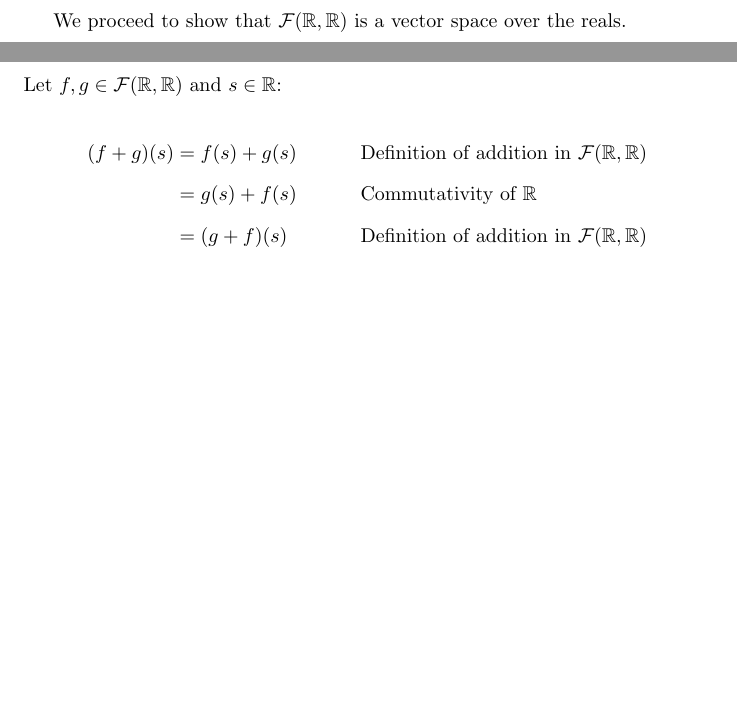
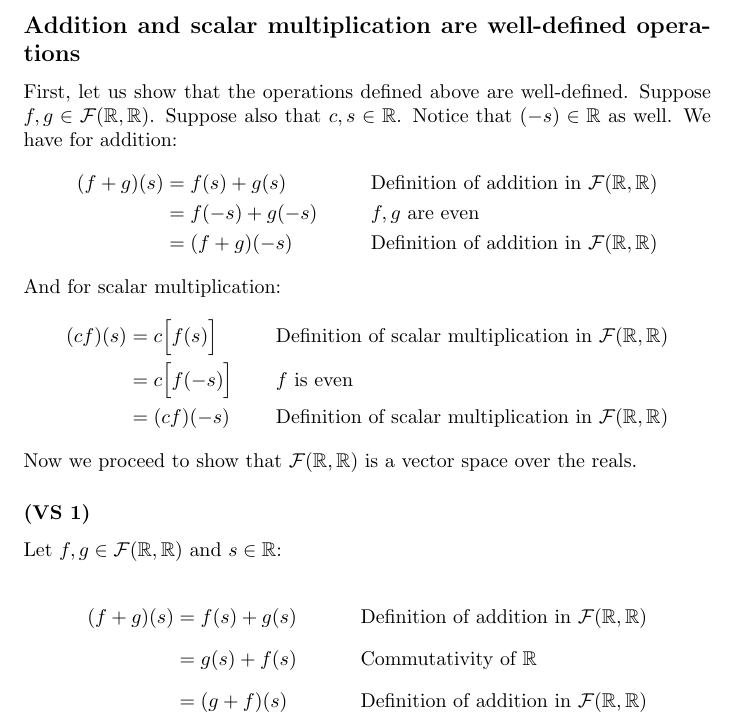
Before and after one commit to kjura/maths, a LaTeX problem sheet (friedberg-et-al/Chapter1/ExercisesChapter1/exercises_chapter_1.tex): two parts of pages 6 and 7 of 8 before the commit and part of page 7 of 9 after it, the two joined at a grey line, cut at the place of the change, the shorter picture padded with empty space. Compiled offline with pdfLaTeX.

Commit message:
friedberg_et_al: draft review show operations well-defined Chapter 1 Exercise 1.2.12

```diff
--- a/friedberg-et-al/Chapter1/ExercisesChapter1/exercises_chapter_1.tex
+++ b/friedberg-et-al/Chapter1/ExercisesChapter1/exercises_chapter_1.tex
@@ -406,7 +406,23 @@ definitions for the operations of addition and scalar multiplication:
     (f + g)(s) = f(s) + g(s) \ \mbox{and} \ (cf)(s) = c[f(s)]
 \end{equation*}
 
-We proceed to show that \(\mathcal{F}(\mathbb{R}, \mathbb{R})\) is a vector space over the reals.
+\subsection*{Addition and scalar multiplication are well-defined operations}
+
+First, let us show that the operations defined above are well-defined. Suppose \(f, g \in \mathcal{F}(\mathbb{R}, \mathbb{R})\).
+Suppose also that \(c, s \in \mathbb{R}\). Notice that \((-s) \in \mathbb{R}\) as well.
+We have for addition:
+\begin{align*}
+    (f + g)(s) &= f(s) + g(s) && \text{Definition of addition in \(\mathcal{F}(\mathbb{R}, \mathbb{R})\)} \\
+               &= f(-s) + g(-s) && \text{\(f, g\) are even} \\
+               &= (f + g)(-s) && \text{Definition of addition in \(\mathcal{F}(\mathbb{R}, \mathbb{R})\)}
+\end{align*}
+And for scalar multiplication:
+\begin{align*}
+    (cf)(s) &= c\Big[f(s)\Big] && \text{\text{Definition of scalar multiplication in \(\mathcal{F}(\mathbb{R}, \mathbb{R})\)}} \\
+            &= c\Big[f(-s)\Big] && \text{\(f\) is even} \\
+            &= (cf)(-s) && \text{\text{Definition of scalar multiplication in \(\mathcal{F}(\mathbb{R}, \mathbb{R})\)}}
+\end{align*}
+Now we proceed to show that \(\mathcal{F}(\mathbb{R}, \mathbb{R})\) is a vector space over the reals.
 
 \subsubsection*{(VS 1)}
 Let \(f, g \in \mathcal{F}(\mathbb{R}, \mathbb{R})\) and \( s \in \mathbb{R}\):
```
